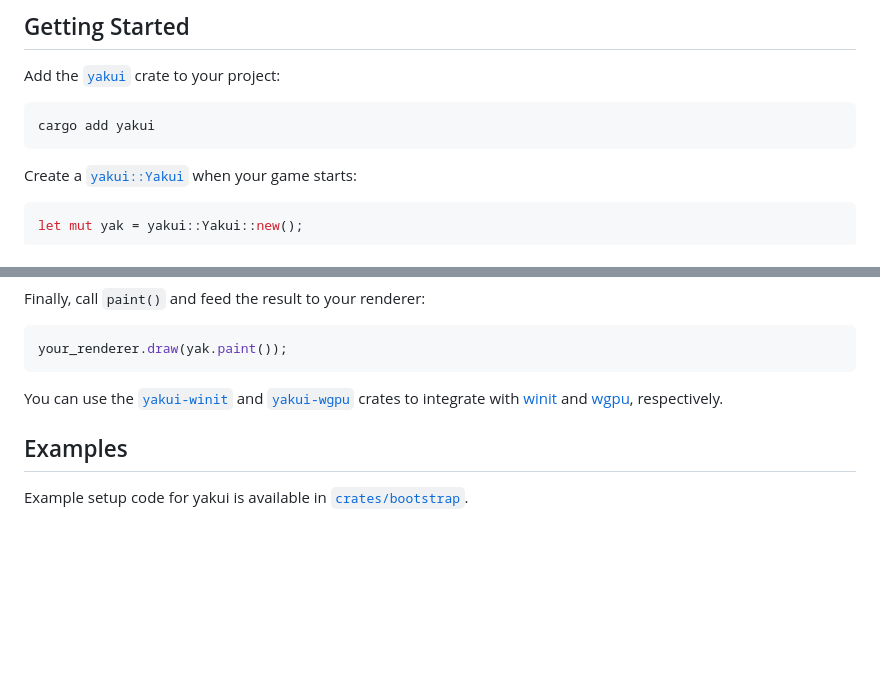
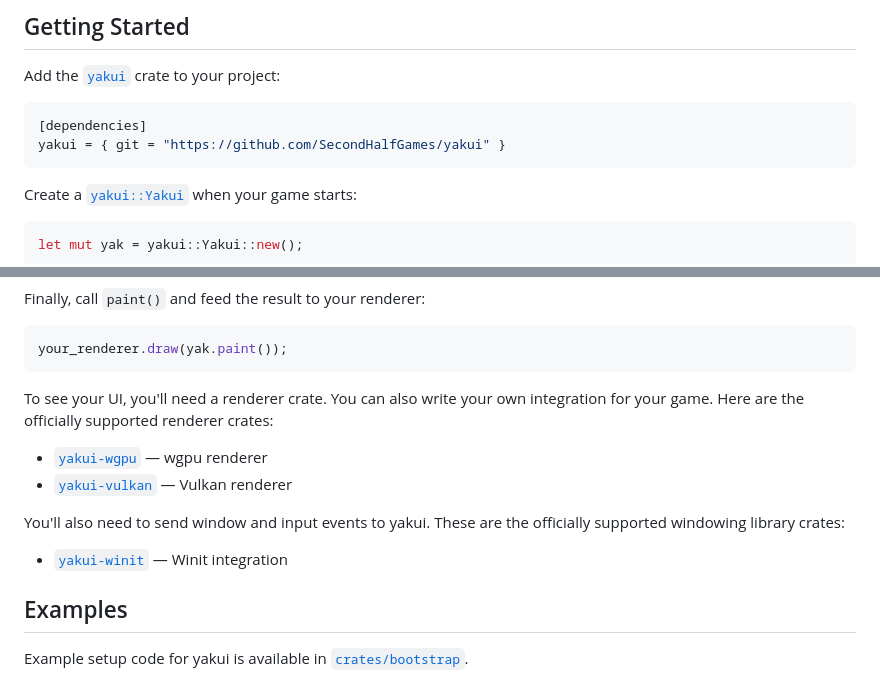
Before and after one commit to SecondHalfGames/yakui, a Markdown page: README.md, 2 parts joined by grey strips. GitHub-like rendering; blank space fills up the shorter version.

Commit message:
Spruce up README a bit

````diff
--- a/README.md
+++ b/README.md
@@ -45,8 +45,9 @@ yakui has the following priorities:
 ## Getting Started
 Add the [`yakui`] crate to your project:
 
-```bash
-cargo add yakui
+```toml
+[dependencies]
+yakui = { git = "https://github.com/SecondHalfGames/yakui" }
 ```
 
 Create a [`yakui::Yakui`] when your game starts:
@@ -73,7 +74,14 @@ Finally, call `paint()` and feed the result to your renderer:
 your_renderer.draw(yak.paint());
 ```
 
-You can use the [`yakui-winit`] and [`yakui-wgpu`] crates to integrate with [winit] and [wgpu], respectively.
+To see your UI, you'll need a renderer crate. You can also write your own integration for your game. Here are the officially supported renderer crates:
+
+- [`yakui-wgpu`] — wgpu renderer
+- [`yakui-vulkan`] — Vulkan renderer
+
+You'll also need to send window and input events to yakui. These are the officially supported windowing library crates:
+
+- [`yakui-winit`] — Winit integration
 
 [`yakui::Yakui`]: https://github.com/SecondHalfGames/yakui/blob/main/crates/yakui-core/src/state.rs
 
````
